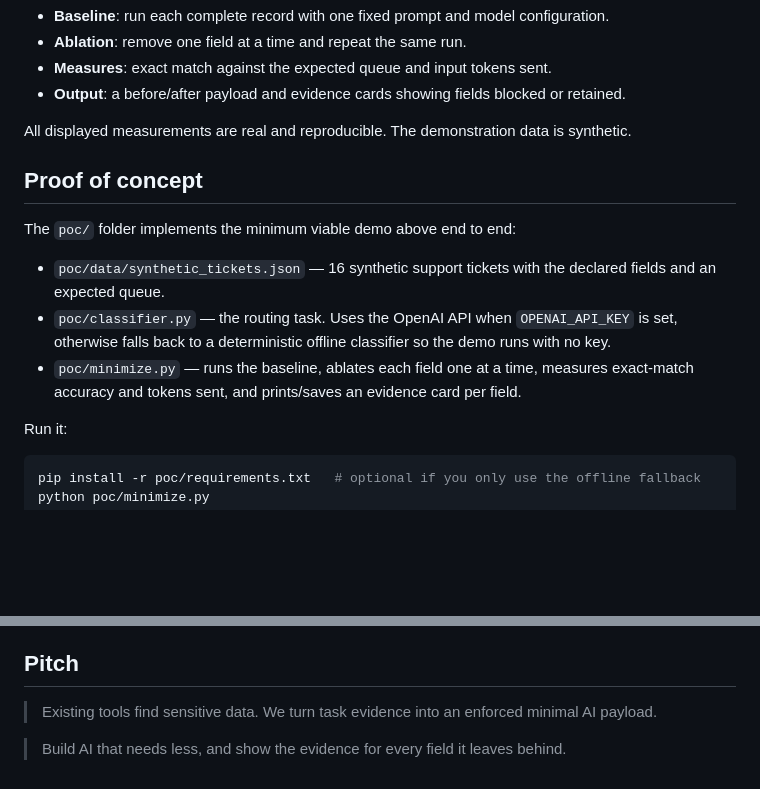
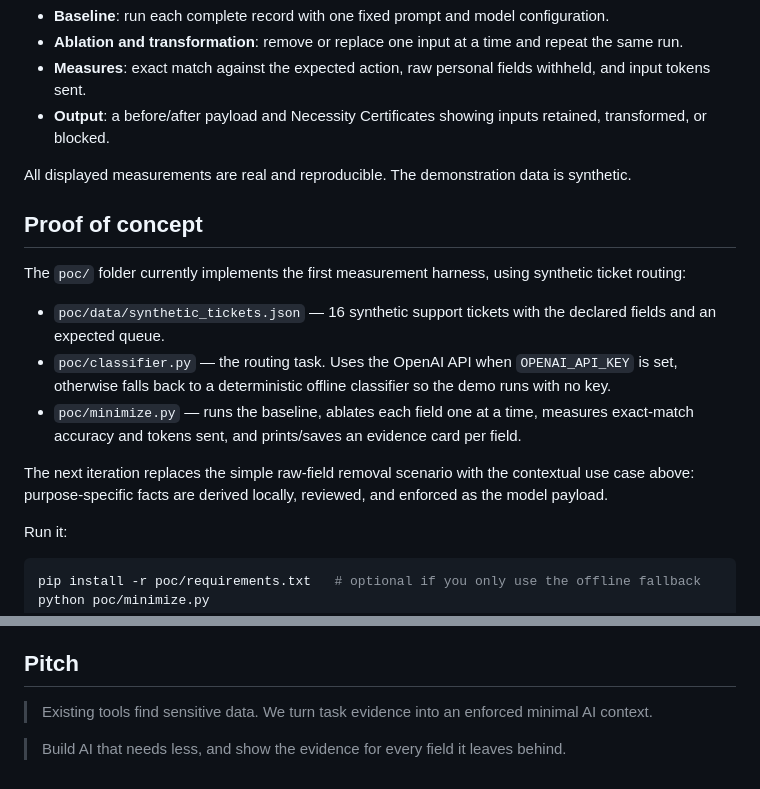
Before and after one commit to RomaGab/2026-paris-openai-privacy-hackathon, a Markdown page: README.md, 2 parts joined by grey strips. GitHub-like rendering; blank space fills up the shorter version.

```diff
--- a/README.md
+++ b/README.md
@@ -60,17 +64,19 @@ These approaches are complementary. A PII detector can help identify a field's p
 - **Baseline**: run each complete record with one fixed prompt and model configuration.
-- **Ablation**: remove one field at a time and repeat the same run.
-- **Measures**: exact match against the expected queue and input tokens sent.
-- **Output**: a before/after payload and evidence cards showing fields blocked or retained.
+- **Ablation and transformation**: remove or replace one input at a time and repeat the same run.
+- **Measures**: exact match against the expected action, raw personal fields withheld, and input tokens sent.
+- **Output**: a before/after payload and Necessity Certificates showing inputs retained, transformed, or blocked.
 
 All displayed measurements are real and reproducible. The demonstration data is synthetic.
 
 ## Proof of concept
 
-The `poc/` folder implements the minimum viable demo above end to end:
+The `poc/` folder currently implements the first measurement harness, using synthetic ticket routing:
 
 - `poc/data/synthetic_tickets.json` — 16 synthetic support tickets with the declared fields and an expected queue.
 - `poc/classifier.py` — the routing task. Uses the OpenAI API when `OPENAI_API_KEY` is set, otherwise falls back to a deterministic offline classifier so the demo runs with no key.
 - `poc/minimize.py` — runs the baseline, ablates each field one at a time, measures exact-match accuracy and tokens sent, and prints/saves an evidence card per field.
+
+The next iteration replaces the simple raw-field removal scenario with the contextual use case above: purpose-specific facts are derived locally, reviewed, and enforced as the model payload.
 
 Run it:
 
@@ -87,6 +93,6 @@ The project builds on established detection, governance, policy, and evaluation
 
 ## Pitch
 
-> Existing tools find sensitive data. We turn task evidence into an enforced minimal AI payload.
+> Existing tools find sensitive data. We turn task evidence into an enforced minimal AI context.
 
 > Build AI that needs less, and show the evidence for every field it leaves behind.
```
Also changed, not shown: other parts of README.md (+23 -19 lines), MARKET_STUDY.md (+10 -10 lines).
